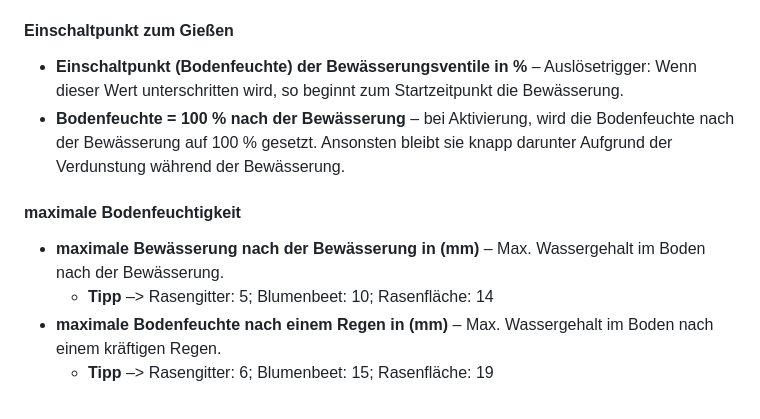
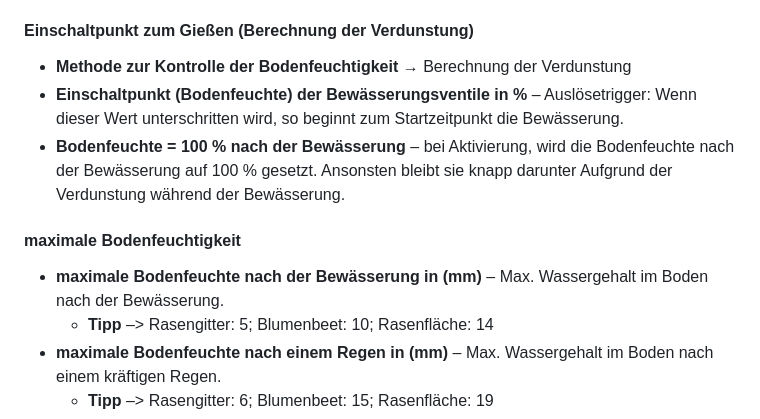
Before and after one commit to Dirk-Peter-md/ioBroker.sprinklecontrol, a Markdown page: docs/de/sprinklecontrol.md, the part around the change printed below. GitHub-like rendering.

Commit message:
add Bodenfeuchte-Sensor 0.2.0 doku

```diff
--- a/docs/de/sprinklecontrol.md
+++ b/docs/de/sprinklecontrol.md
@@ -129,11 +129,12 @@ Diese Konfigurationsebene besteht aus zwei Reitern: **Haupteinstellungen** und *
 * **maximale Bewässerungsverlängerung in %** – Begrenzung der Bewässerungsdauer in Prozent (100 % = Bewässerungsdauer wird nicht verlängert)
 * **Bewässerungsintervall in min** – Die Bewässerungsdauer wird in einem Intervall aufgeteilt. (z. B. 5 min an, mindestens 5 min aus, 5 min an, usw.)
     * **Tipp** –> Bei mir habe ich ein Rasengitter bei der Autoauffahrt. Hier läuft das Wasser beim Bewässern einfach nur die Schräge herunter. Durch die Bewässerung in Intervallen konnte ich dem entgegenwirken.
-#### Einschaltpunkt zum Gießen
+#### Einschaltpunkt zum Gießen (Berechnung der Verdunstung)
+* **Methode zur Kontrolle der Bodenfeuchtigkeit** → Berechnung der Verdunstung
 * **Einschaltpunkt (Bodenfeuchte) der Bewässerungsventile in %** – Auslösetrigger: Wenn dieser Wert unterschritten wird, so beginnt zum Startzeitpunkt die Bewässerung.
 * **Bodenfeuchte = 100 % nach der Bewässerung** – bei Aktivierung, wird die Bodenfeuchte nach der Bewässerung auf 100 % gesetzt. Ansonsten bleibt sie knapp darunter Aufgrund der Verdunstung während der Bewässerung.
 #### maximale Bodenfeuchtigkeit
-* **maximale Bewässerung nach der Bewässerung in (mm)** – Max. Wassergehalt im Boden nach der Bewässerung.
+* **maximale Bodenfeuchte nach der Bewässerung in (mm)** – Max. Wassergehalt im Boden nach der Bewässerung.
     * **Tipp** –> Rasengitter: 5; Blumenbeet: 10; Rasenfläche: 14
 * **maximale Bodenfeuchte nach einem Regen in (mm)** – Max. Wassergehalt im Boden nach einem kräftigen Regen.
     * **Tipp** –> Rasengitter: 6; Blumenbeet: 15; Rasenfläche: 19
```
Also changed, not shown: other parts of docs/de/sprinklecontrol.md (+16 -1 lines), docs/de/img/Extraeinstellungen.jpg, docs/de/img/Ventil-Haupteinstellung.jpg, docs/de/img/analog.jpg (added), docs/de/img/bistabil.jpg (added), 2 other files.
